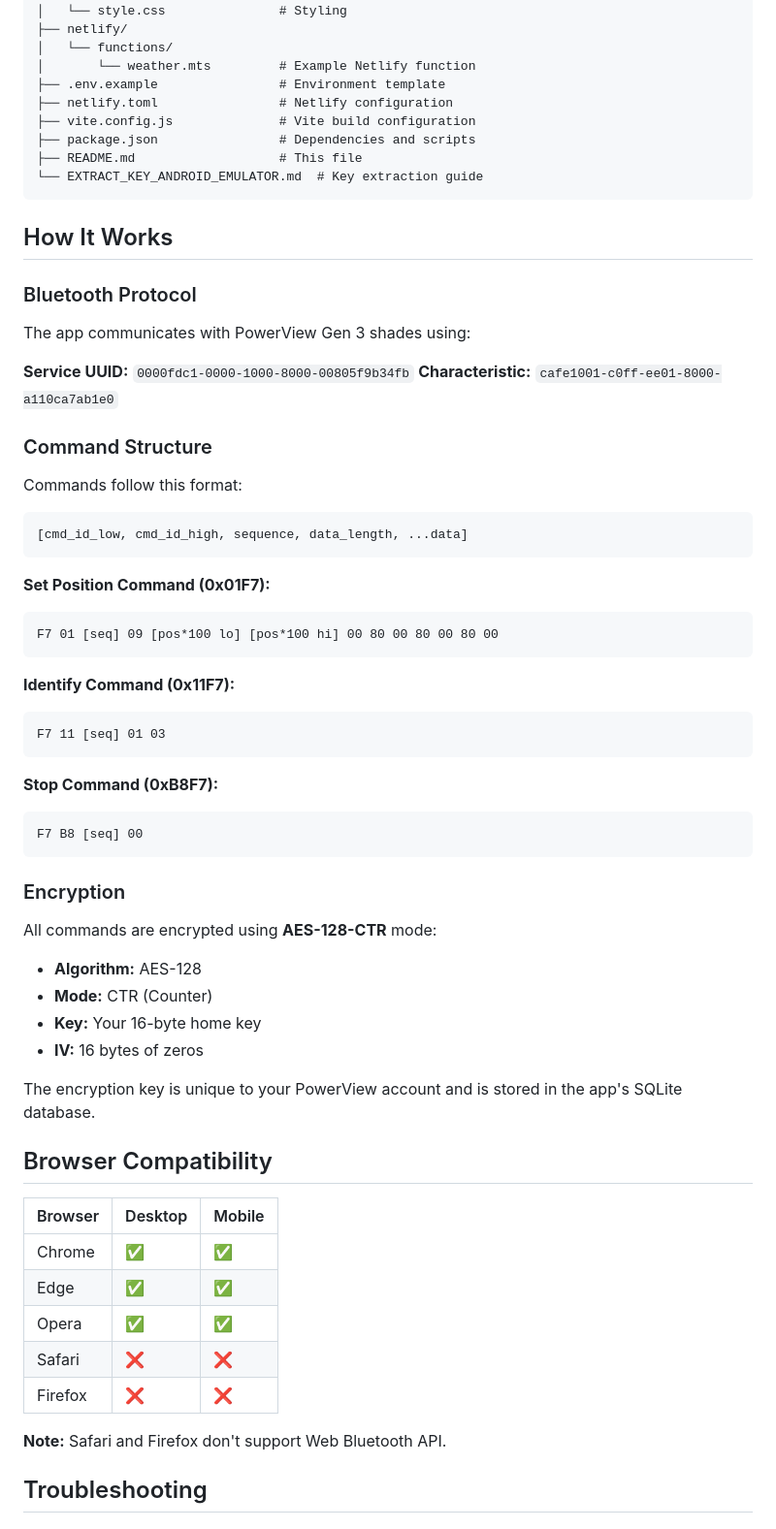
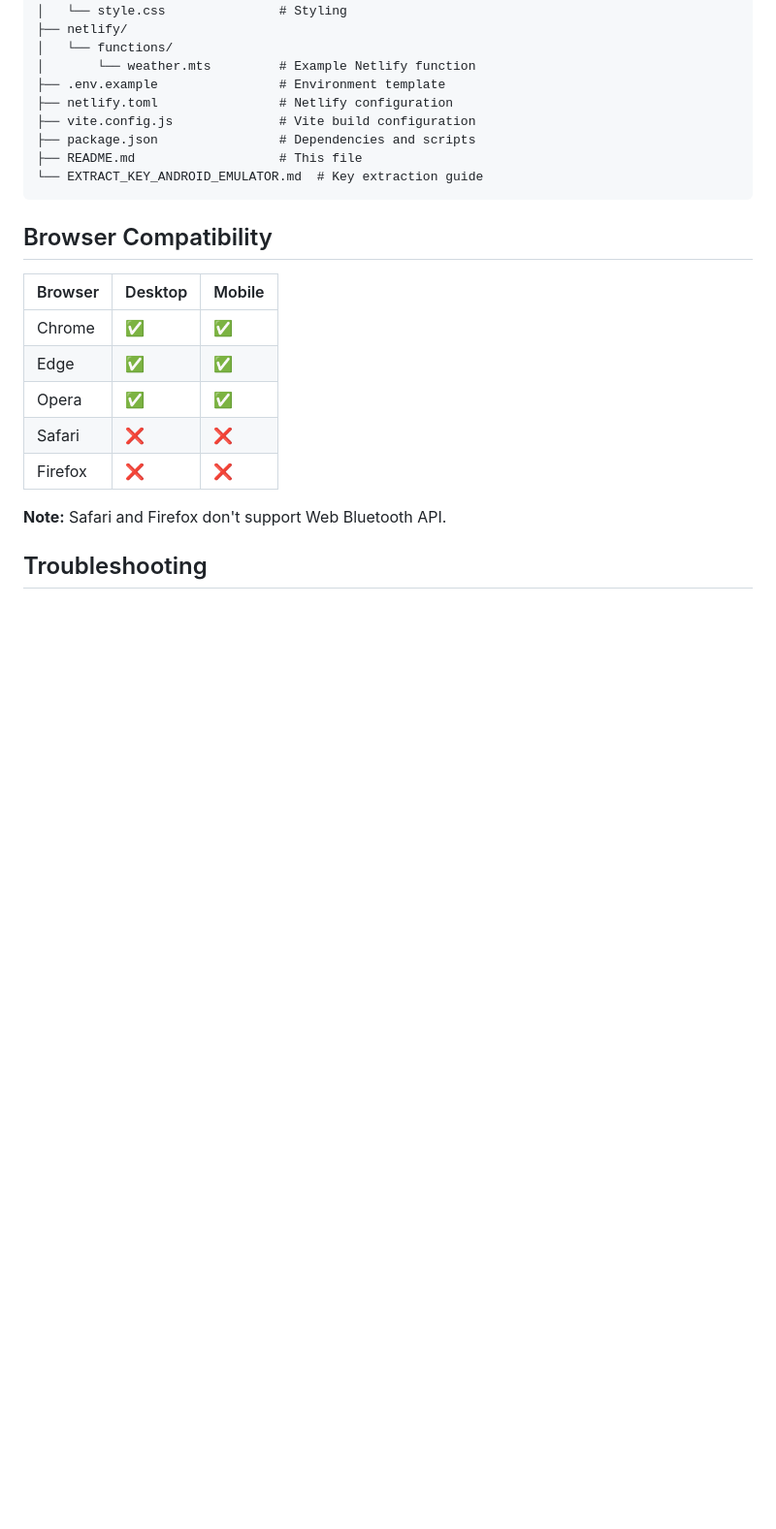
Before and after one commit to bridgpal/hunter-douglas-powerview-web, a Markdown page: README.md, the part around one of its changes. Shown at 97% size. Rendered like a GitHub page; blank space fills up the shorter version.

````diff
--- a/README.md
+++ b/README.md
@@ -160,47 +120,6 @@ Common shade prefixes:
 └── EXTRACT_KEY_ANDROID_EMULATOR.md  # Key extraction guide
 ```
 
-## How It Works
-
-### Bluetooth Protocol
-
-The app communicates with PowerView Gen 3 shades using:
-
-**Service UUID:** `0000fdc1-0000-1000-8000-00805f9b34fb`
-**Characteristic:** `cafe1001-c0ff-ee01-8000-a110ca7ab1e0`
-
-### Command Structure
-
-Commands follow this format:
-```
-[cmd_id_low, cmd_id_high, sequence, data_length, ...data]
-```
-
-**Set Position Command (0x01F7):**
-```
-F7 01 [seq] 09 [pos*100 lo] [pos*100 hi] 00 80 00 80 00 80 00
-```
-
-**Identify Command (0x11F7):**
-```
-F7 11 [seq] 01 03
-```
-
-**Stop Command (0xB8F7):**
-```
-F7 B8 [seq] 00
-```
-
-### Encryption
-
-All commands are encrypted using **AES-128-CTR** mode:
-- **Algorithm:** AES-128
-- **Mode:** CTR (Counter)
-- **Key:** Your 16-byte home key
-- **IV:** 16 bytes of zeros
-
-The encryption key is unique to your PowerView account and is stored in the app's SQLite database.
-
 ## Browser Compatibility
 
 | Browser | Desktop | Mobile |
````
Also changed, not shown: other parts of README.md (+0 -67 lines).
